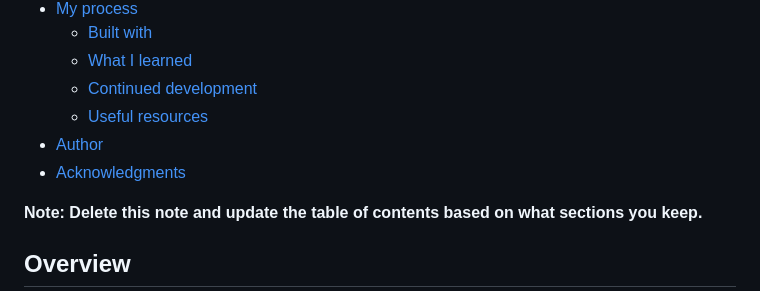
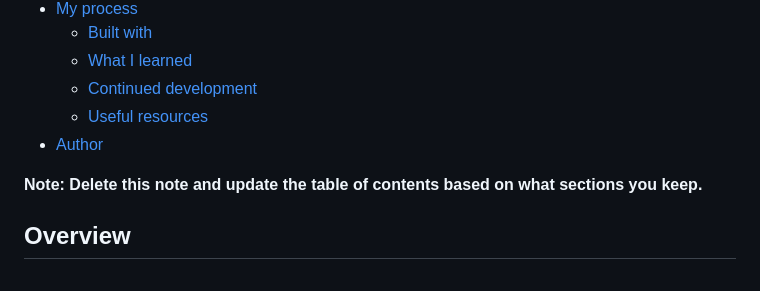
Before and after one commit to Ahmed-Abdul-ghaffar/qr-code-component, a Markdown page: README.md, the part around the change. GitHub-like rendering.

```diff
--- a/README.md
+++ b/README.md
@@ -13,7 +13,6 @@ This is a solution to the [QR code component challenge on Frontend Mentor](https
   - [Continued development](#continued-development)
   - [Useful resources](#useful-resources)
 - [Author](#author)
-- [Acknowledgments](#acknowledgments)
 
 **Note: Delete this note and update the table of contents based on what sections you keep.**
 
```
